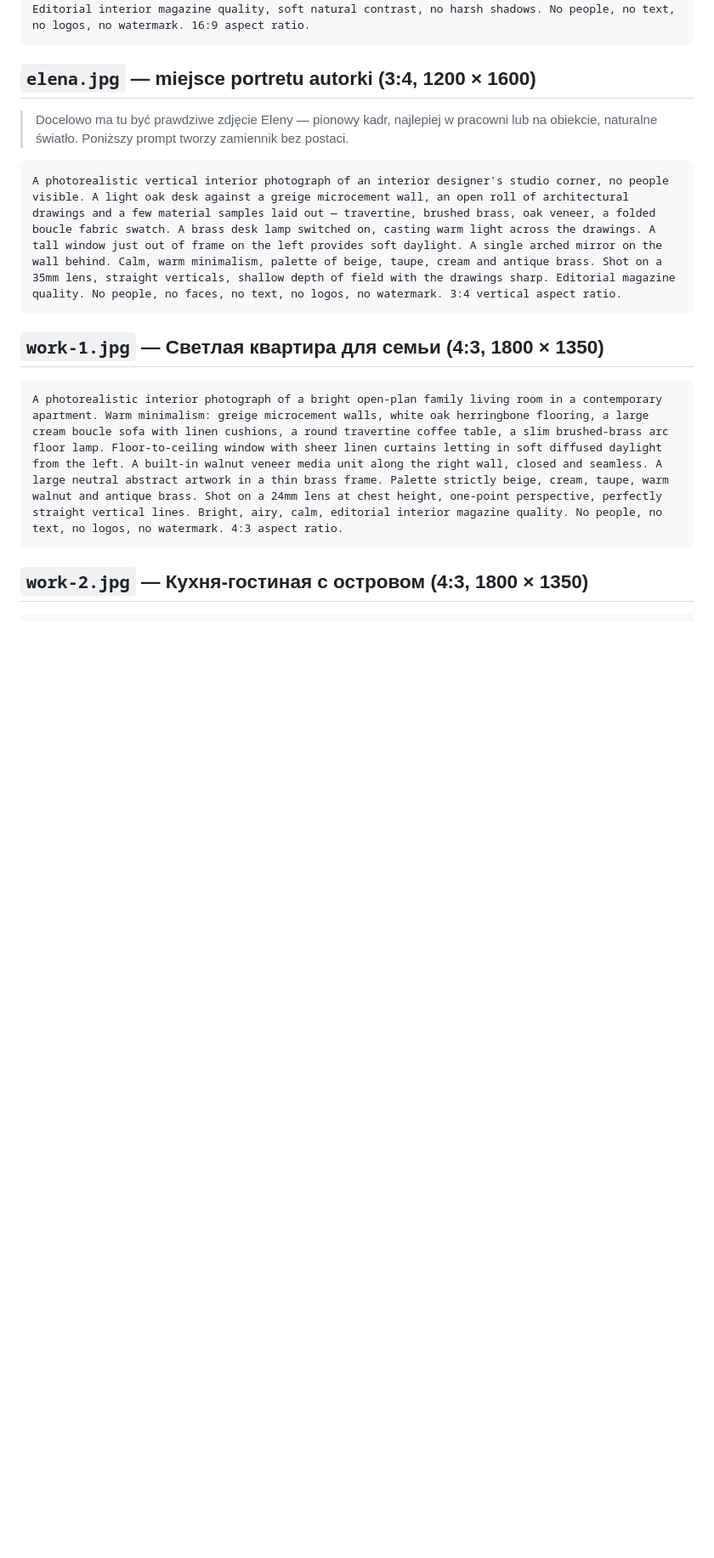
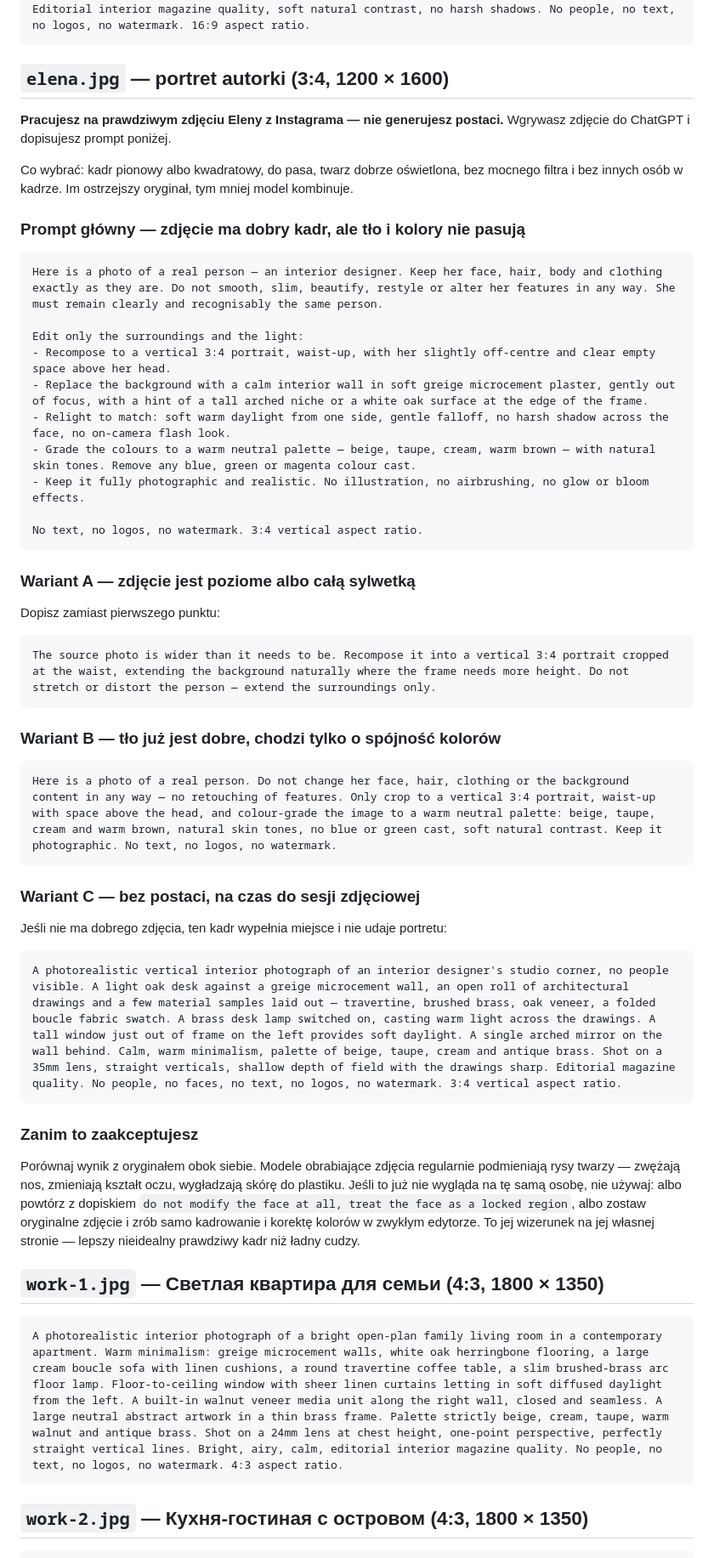
Before and after one commit to janecxek/snow_clinics, a Markdown page: comfort-design/PROMPTS.md, the part around one of its changes. Shown at 85% size. Rendered like a GitHub page; blank space fills up the shorter version.

Commit message:
Rework the author portrait prompts around editing a real photo
The slot is a real person, so the useful prompt is an edit of her own
Instagram photo rather than a generated likeness. Three variants now
cover the cases that actually come up — wrong background, wrong crop, or
only a colour mismatch — plus the people-free studio still life kept as a
fallback for when no usable photo exists.

Each edit prompt opens by locking her face, hair and clothing, because
image editors routinely reshape features and smooth skin until the
subject is someone else. A closing note says to compare against the
original and to fall back to a plain crop and grade if the likeness
drifted.

Co-Authored-By: Claude Opus 5 <noreply@anthropic.com>
Claude-Session: https://claude.ai/code/session_019QHw82VW3Vafw6TzYGBHjQ

````diff
--- a/comfort-design/PROMPTS.md
+++ b/comfort-design/PROMPTS.md
@@ -31,15 +31,61 @@ sesji zdjęciowej.
 A photorealistic architectural interior photograph of a serene contemporary living space at dusk. Warm minimalism: microcement plaster walls in a soft greige tone, a tall arched niche built into the wall, white oak herringbone floor, a low boucle sofa in cream, a slim brushed-brass floor lamp casting a warm pool of light, a travertine coffee table. Large window on the left with sheer linen curtains, the last cool daylight outside contrasting against warm interior lamplight. Deep chocolate-brown wood veneer on a built-in unit to the right. Palette limited to beige, taupe, cream, warm brown and antique brass. Shot on a 28mm lens at eye level, perfectly straight vertical lines, wide composition with generous empty space on the left third for text overlay. Editorial interior magazine quality, soft natural contrast, no harsh shadows. No people, no text, no logos, no watermark. 16:9 aspect ratio.
 ```
 
-## `elena.jpg` — miejsce portretu autorki (3:4, 1200 × 1600)
+## `elena.jpg` — portret autorki (3:4, 1200 × 1600)
 
-> Docelowo ma tu być prawdziwe zdjęcie Eleny — pionowy kadr, najlepiej
-> w pracowni lub na obiekcie, naturalne światło. Poniższy prompt tworzy
-> zamiennik bez postaci.
+**Pracujesz na prawdziwym zdjęciu Eleny z Instagrama — nie generujesz postaci.**
+Wgrywasz zdjęcie do ChatGPT i dopisujesz prompt poniżej.
+
+Co wybrać: kadr pionowy albo kwadratowy, do pasa, twarz dobrze oświetlona,
+bez mocnego filtra i bez innych osób w kadrze. Im ostrzejszy oryginał,
+tym mniej model kombinuje.
+
+### Prompt główny — zdjęcie ma dobry kadr, ale tło i kolory nie pasują
+
+```
+Here is a photo of a real person — an interior designer. Keep her face, hair, body and clothing exactly as they are. Do not smooth, slim, beautify, restyle or alter her features in any way. She must remain clearly and recognisably the same person.
+
+Edit only the surroundings and the light:
+- Recompose to a vertical 3:4 portrait, waist-up, with her slightly off-centre and clear empty space above her head.
+- Replace the background with a calm interior wall in soft greige microcement plaster, gently out of focus, with a hint of a tall arched niche or a white oak surface at the edge of the frame.
+- Relight to match: soft warm daylight from one side, gentle falloff, no harsh shadow across the face, no on-camera flash look.
+- Grade the colours to a warm neutral palette — beige, taupe, cream, warm brown — with natural skin tones. Remove any blue, green or magenta colour cast.
+- Keep it fully photographic and realistic. No illustration, no airbrushing, no glow or bloom effects.
+
+No text, no logos, no watermark. 3:4 vertical aspect ratio.
+```
+
+### Wariant A — zdjęcie jest poziome albo całą sylwetką
+
+Dopisz zamiast pierwszego punktu:
+
+```
+The source photo is wider than it needs to be. Recompose it into a vertical 3:4 portrait cropped at the waist, extending the background naturally where the frame needs more height. Do not stretch or distort the person — extend the surroundings only.
+```
+
+### Wariant B — tło już jest dobre, chodzi tylko o spójność kolorów
+
+```
+Here is a photo of a real person. Do not change her face, hair, clothing or the background content in any way — no retouching of features. Only crop to a vertical 3:4 portrait, waist-up with space above the head, and colour-grade the image to a warm neutral palette: beige, taupe, cream and warm brown, natural skin tones, no blue or green cast, soft natural contrast. Keep it photographic. No text, no logos, no watermark.
+```
+
+### Wariant C — bez postaci, na czas do sesji zdjęciowej
+
+Jeśli nie ma dobrego zdjęcia, ten kadr wypełnia miejsce i nie udaje portretu:
 
 ```
 A photorealistic vertical interior photograph of an interior designer's studio corner, no people visible. A light oak desk against a greige microcement wall, an open roll of architectural drawings and a few material samples laid out — travertine, brushed brass, oak veneer, a folded boucle fabric swatch. A brass desk lamp switched on, casting warm light across the drawings. A tall window just out of frame on the left provides soft daylight. A single arched mirror on the wall behind. Calm, warm minimalism, palette of beige, taupe, cream and antique brass. Shot on a 35mm lens, straight verticals, shallow depth of field with the drawings sharp. Editorial magazine quality. No people, no faces, no text, no logos, no watermark. 3:4 vertical aspect ratio.
 ```
+
+### Zanim to zaakceptujesz
+
+Porównaj wynik z oryginałem obok siebie. Modele obrabiające zdjęcia
+regularnie podmieniają rysy twarzy — zwężają nos, zmieniają kształt oczu,
+wygładzają skórę do plastiku. Jeśli to już nie wygląda na tę samą osobę,
+nie używaj: albo powtórz z dopiskiem `do not modify the face at all, treat
+the face as a locked region`, albo zostaw oryginalne zdjęcie i zrób samo
+kadrowanie i korektę kolorów w zwykłym edytorze. To jej wizerunek na jej
+własnej stronie — lepszy nieidealny prawdziwy kadr niż ładny cudzy.
 
 ## `work-1.jpg` — Светлая квартира для семьи (4:3, 1800 × 1350)
 
````
Also changed, not shown: other parts of comfort-design/PROMPTS.md (+3 -3 lines).
